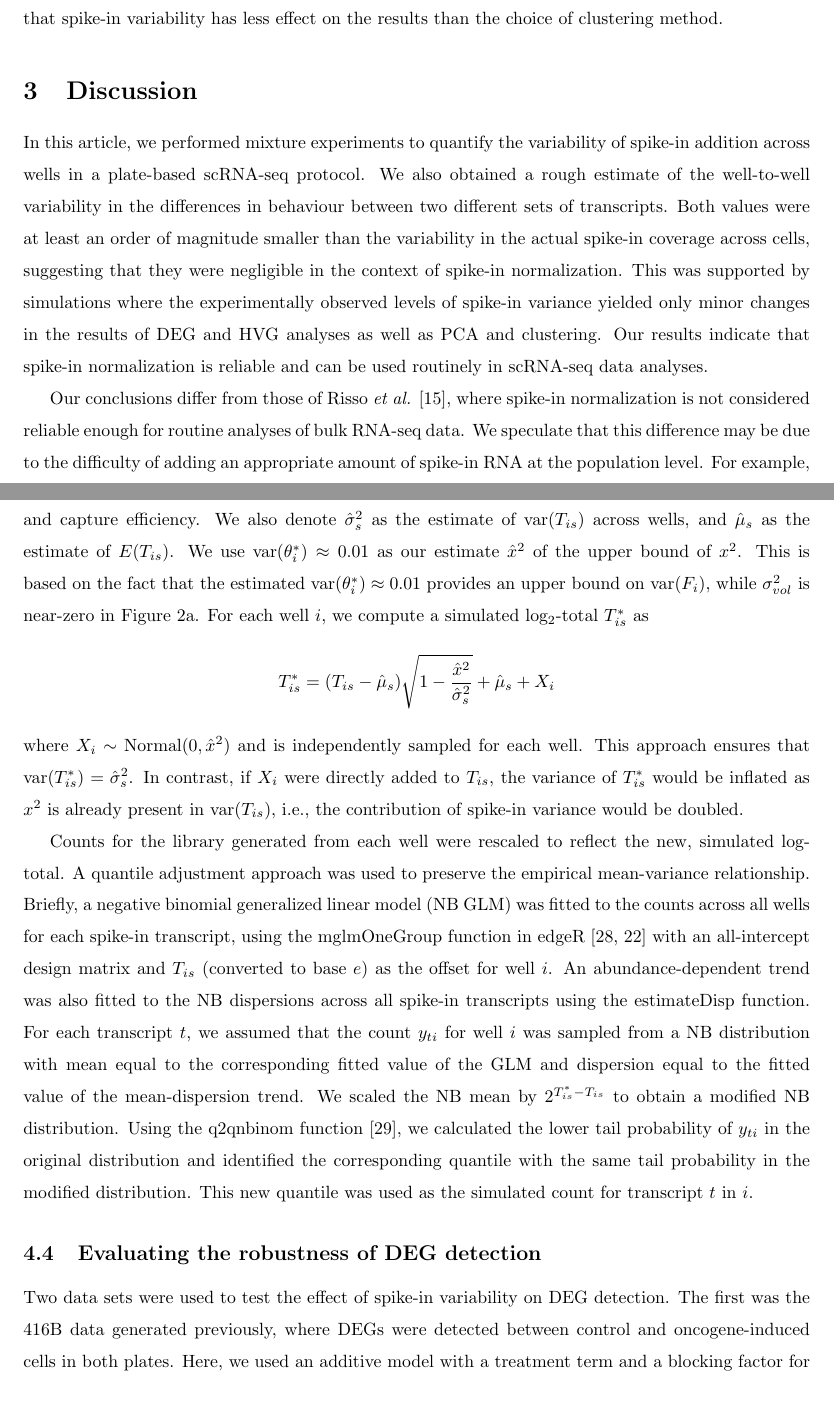
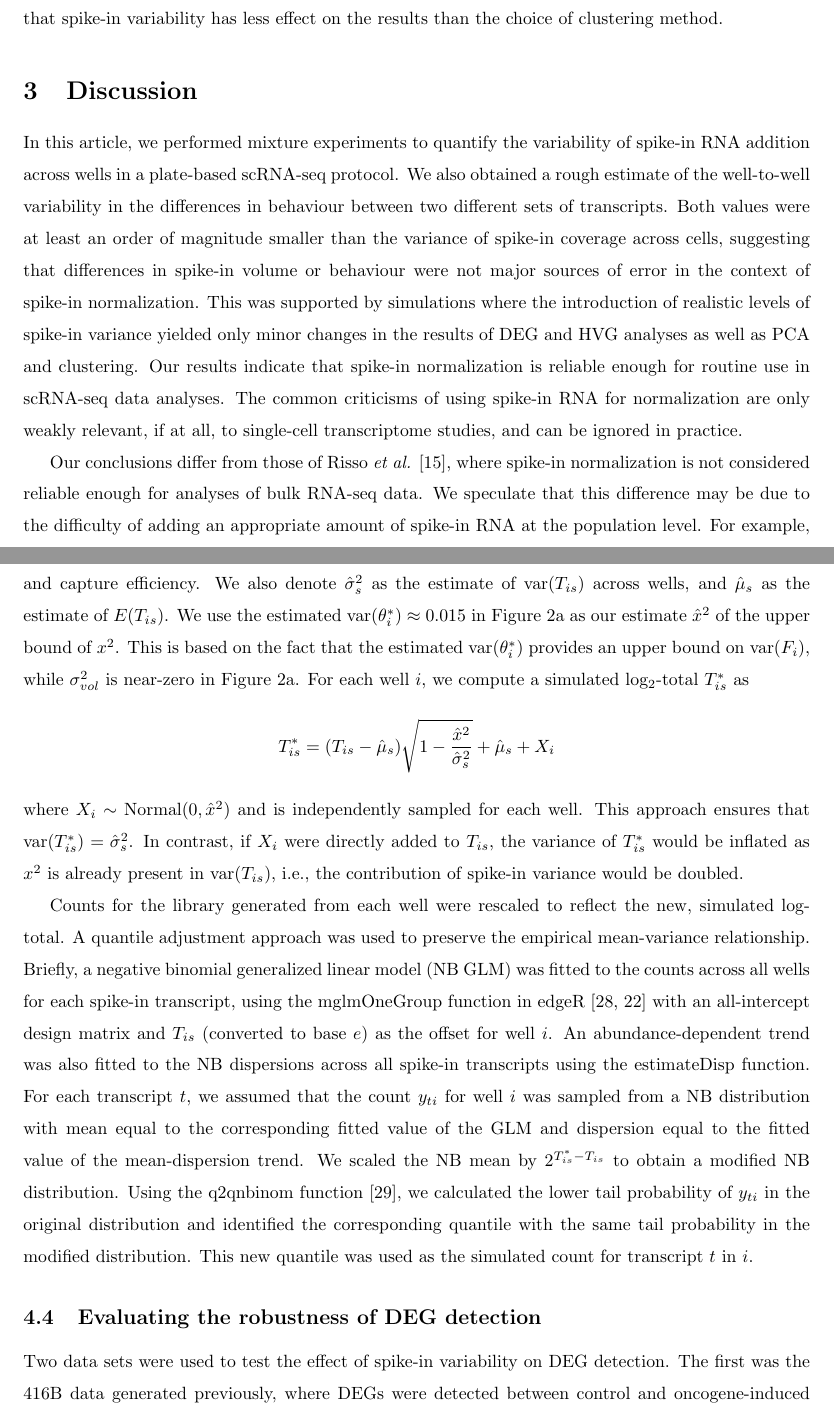
Before and after one commit to MarioniLab/SpikeIns2016, a LaTeX document (manuscript/prickle.tex): two parts of pages 10 and 14 of 19, joined at a grey line, cut so that both start at the same text. Compiled offline with pdfLaTeX.

Commit message:
Clarified discussion, simulation design.

```diff
--- a/manuscript/prickle.tex
+++ b/manuscript/prickle.tex
@@ -321,13 +321,14 @@ To put this into context, we repeated the clustering on the original data but us
 This yielded smaller indices for all clusters (Figure~\ref{fig:dimclust}c), indicating that spike-in variability has less effect on the results than the choice of clustering method.
 
 \section{Discussion}
-In this article, we performed mixture experiments to quantify the variability of spike-in addition across wells in a plate-based scRNA-seq protocol.
+In this article, we performed mixture experiments to quantify the variability of spike-in RNA addition across wells in a plate-based scRNA-seq protocol.
 We also obtained a rough estimate of the well-to-well variability in the differences in behaviour between two different sets of transcripts.
-Both values were at least an order of magnitude smaller than the variability in the actual spike-in coverage across cells, suggesting that they were negligible in the context of spike-in normalization.
-This was supported by simulations where the experimentally observed levels of spike-in variance yielded only minor changes in the results of DEG and HVG analyses as well as PCA and clustering.
-Our results indicate that spike-in normalization is reliable and can be used routinely in scRNA-seq data analyses.
+Both values were at least an order of magnitude smaller than the variance of spike-in coverage across cells, suggesting that differences in spike-in volume or behaviour were not major sources of error in the context of spike-in normalization.
+This was supported by simulations where the introduction of realistic levels of spike-in variance yielded only minor changes in the results of DEG and HVG analyses as well as PCA and clustering.
+Our results indicate that spike-in normalization is reliable enough for routine use in scRNA-seq data analyses.
+The common criticisms of using spike-in RNA for normalization are only weakly relevant, if at all, to single-cell transcriptome studies, and can be ignored in practice.
 
-Our conclusions differ from those of Risso \textit{et al.} \cite{risso2014normalization}, where spike-in normalization is not considered reliable enough for routine analyses of bulk RNA-seq data.
+Our conclusions differ from those of Risso \textit{et al.} \cite{risso2014normalization}, where spike-in normalization is not considered reliable enough for analyses of bulk RNA-seq data.
 We speculate that this difference may be due to the difficulty of adding an appropriate amount of spike-in RNA at the population level.
 For example, should spike-in RNA be added at a constant ratio with respect to the concentration of endogenous RNA, or to the number of cells in the sample?
 If the endogenous RNA concentration or the number of cells determines the amount of spike-in RNA to be added, these will need to be experimentally quantified for each sample.
@@ -410,8 +411,8 @@ This yields
 
 Let us denote $x^2 = \sigma^2_{vol} + \variance(F_i)$, representing the total variance attributable to spike-in addition and capture efficiency.
 We also denote $\hat\sigma^2_s$ as the estimate of $\variance(T_{is})$ across wells, and $\hat\mu_s$ as the estimate of $E(T_{is})$.
-We use $\variance(\theta^*_i) \approx 0.01$ as our estimate $\hat{x}^2$ of the upper bound of $x^2$.
-This is based on the fact that the estimated $\variance(\theta^*_i)\approx 0.01$ provides an upper bound on $\variance(F_i)$, while $\sigma^2_{vol}$ is near-zero in Figure~\ref{fig:varestimates}a.
+We use the estimated $\variance(\theta^*_i) \approx 0.015$ in Figure~\ref{fig:varestimates}a as our estimate $\hat{x}^2$ of the upper bound of $x^2$.
+This is based on the fact that the estimated $\variance(\theta^*_i)$ provides an upper bound on $\variance(F_i)$, while $\sigma^2_{vol}$ is near-zero in Figure~\ref{fig:varestimates}a.
 For each well $i$, we compute a simulated log$_2$-total $T^*_{is}$ as
 \[
     T^*_{is} = (T_{is} - \hat\mu_s)\sqrt{1-\frac{ \hat{x}^2}{\hat\sigma^2_s}} + \hat\mu_s + X_i
```
Also changed, not shown: manuscript/prickle.tex (2 more changed lines).
